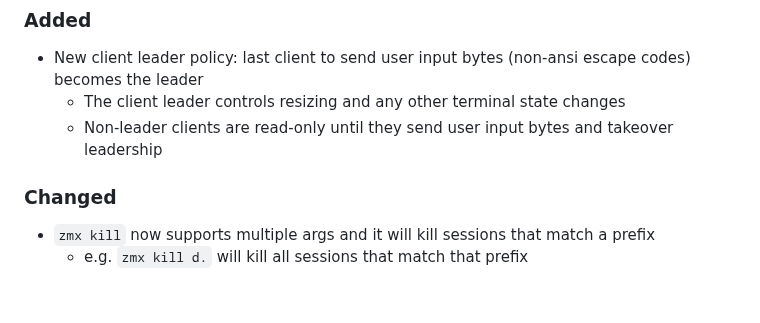
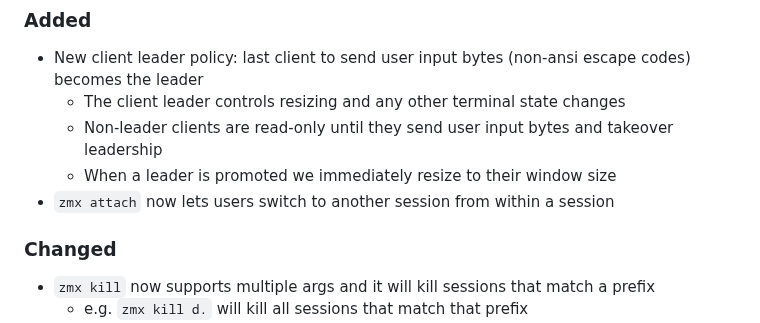
Before and after one commit to neurosnap/zmx, a Markdown page: CHANGELOG.md, the part around the change. Drawn GitHub-style; blank space fills up the shorter version.

Commit message:
docs(changelog): switching sessions

```diff
--- a/CHANGELOG.md
+++ b/CHANGELOG.md
@@ -9,6 +9,8 @@ Use spec: https://common-changelog.org/
 - New client leader policy: last client to send user input bytes (non-ansi escape codes) becomes the leader
   - The client leader controls resizing and any other terminal state changes
   - Non-leader clients are read-only until they send user input bytes and takeover leadership
+  - When a leader is promoted we immediately resize to their window size
+- `zmx attach` now lets users switch to another session from within a session
 
 ### Changed
 
```
